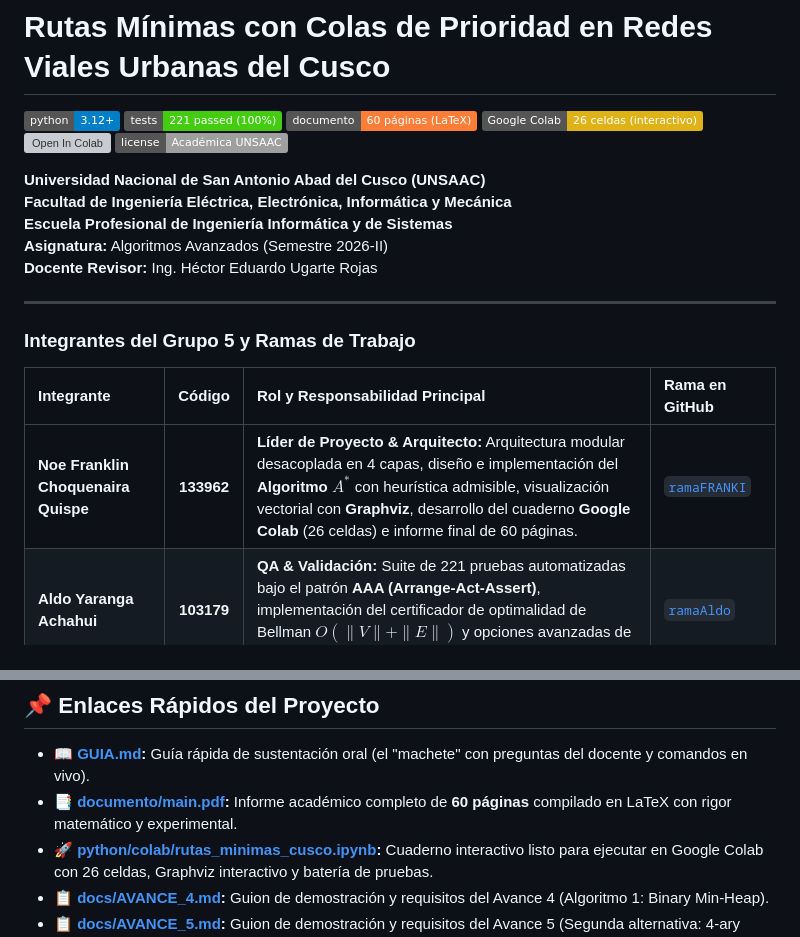
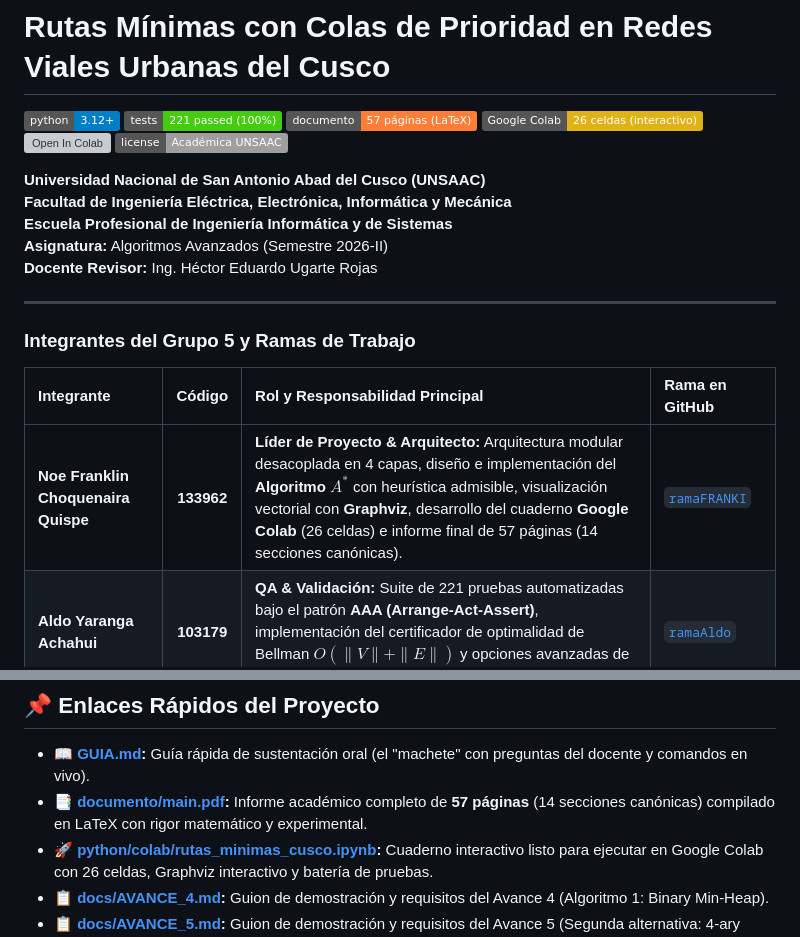
Before and after one commit to frankich99/PROYECTO_Algoritmos-Avanzados-UNSAAC, a Markdown page: README.md, 2 parts joined by grey strips. GitHub-like rendering; badges without logos; grey boxes are pictures that could not be loaded.

Commit message:
docs: actualizar conteo de paginas y secciones canonicas en README y GUIA

```diff
--- a/README.md
+++ b/README.md
@@ -2,7 +2,7 @@
 
 [![Python 3.12](https://img.shields.io/badge/python-3.12%2B-blue.svg)](https://www.python.org/)
 [![Tests](https://img.shields.io/badge/tests-221%20passed%20(100%25)-brightgreen.svg)](python/tests/)
-[![Documento](https://img.shields.io/badge/documento-60%20páginas%20(LaTeX)-orange.svg)](documento/main.pdf)
+[![Documento](https://img.shields.io/badge/documento-57%20páginas%20(LaTeX)-orange.svg)](documento/main.pdf)
 [![Google Colab](https://img.shields.io/badge/Google%20Colab-26%20celdas%20(interactivo)-yellow.svg)](python/colab/rutas_minimas_cusco.ipynb)
 [![Open In Colab](https://colab.research.google.com/assets/colab-badge.svg)](https://colab.research.google.com/github/frankich99/PROYECTO_Algoritmos-Avanzados-UNSAAC/blob/main/python/colab/rutas_minimas_cusco.ipynb)
 [![License](https://img.shields.io/badge/license-Académica%20UNSAAC-lightgrey.svg)](LICENSE)
@@ -19,7 +19,7 @@
 
 | Integrante | Código | Rol y Responsabilidad Principal | Rama en GitHub |
 | :--- | :---: | :--- | :--- |
-| **Noe Franklin Choquenaira Quispe** | **133962** | **Líder de Proyecto & Arquitecto:** Arquitectura modular desacoplada en 4 capas, diseño e implementación del **Algoritmo $A^*$** con heurística admisible, visualización vectorial con **Graphviz**, desarrollo del cuaderno **Google Colab** (26 celdas) e informe final de 60 páginas. | [`ramaFRANKI`](https://github.com/frankich99/PROYECTO_Algoritmos-Avanzados-UNSAAC/tree/ramaFRANKI) |
+| **Noe Franklin Choquenaira Quispe** | **133962** | **Líder de Proyecto & Arquitecto:** Arquitectura modular desacoplada en 4 capas, diseño e implementación del **Algoritmo $A^*$** con heurística admisible, visualización vectorial con **Graphviz**, desarrollo del cuaderno **Google Colab** (26 celdas) e informe final de 57 páginas (14 secciones canónicas). | [`ramaFRANKI`](https://github.com/frankich99/PROYECTO_Algoritmos-Avanzados-UNSAAC/tree/ramaFRANKI) |
 | **Aldo Yaranga Achahui** | **103179** | **QA & Validación:** Suite de 221 pruebas automatizadas bajo el patrón **AAA (Arrange-Act-Assert)**, implementación del certificador de optimalidad de Bellman $O(\|V\|+\|E\|)$ y opciones avanzadas de la interfaz CLI. | [`ramaAldo`](https://github.com/frankich99/PROYECTO_Algoritmos-Avanzados-UNSAAC/tree/ramaAldo) |
 | **Yeni Ruth Porroa Sivana** | **120893** | **Estructuras de Datos & Caché:** Implementación y optimización de **`DAryHeap` ($d=4$)** alineado a líneas de caché de CPU (64 bytes), estudio comparativo de montículos y matriz de selección técnica. | [`ramaYeni`](https://github.com/frankich99/PROYECTO_Algoritmos-Avanzados-UNSAAC/tree/ramaYeni) |
 | **Romario Quispe Rimachi** | **164257** | **Benchmarking & Modelado:** Generador de redes sintéticas reproducibles ($\bar{d} \approx 3.5$), protocolo experimental de escalabilidad en tiempo de CPU ($\mu s$) y calibración de la función de impedancia andina ($\alpha = 2.5$). | [`RamaRomario`](https://github.com/frankich99/PROYECTO_Algoritmos-Avanzados-UNSAAC/tree/RamaRomario) |
@@ -29,7 +29,7 @@
 ## 📌 Enlaces Rápidos del Proyecto
 
 * 📖 **[GUIA.md](GUIA.md):** Guía rápida de sustentación oral (el "machete" con preguntas del docente y comandos en vivo).
-* 📑 **[documento/main.pdf](documento/main.pdf):** Informe académico completo de **60 páginas** compilado en LaTeX con rigor matemático y experimental.
+* 📑 **[documento/main.pdf](documento/main.pdf):** Informe académico completo de **57 páginas** (14 secciones canónicas) compilado en LaTeX con rigor matemático y experimental.
 * 🚀 **[python/colab/rutas_minimas_cusco.ipynb](python/colab/rutas_minimas_cusco.ipynb):** Cuaderno interactivo listo para ejecutar en Google Colab con 26 celdas, Graphviz interactivo y batería de pruebas.
 * 📋 **[docs/AVANCE_4.md](docs/AVANCE_4.md):** Guion de demostración y requisitos del Avance 4 (Algoritmo 1: Binary Min-Heap).
 * 📋 **[docs/AVANCE_5.md](docs/AVANCE_5.md):** Guion de demostración y requisitos del Avance 5 (Segunda alternativa: 4-ary Heap, Fibonacci Heap, integración y equivalencia).
```
Also changed, not shown: GUIA.md (+1 -1 lines).
